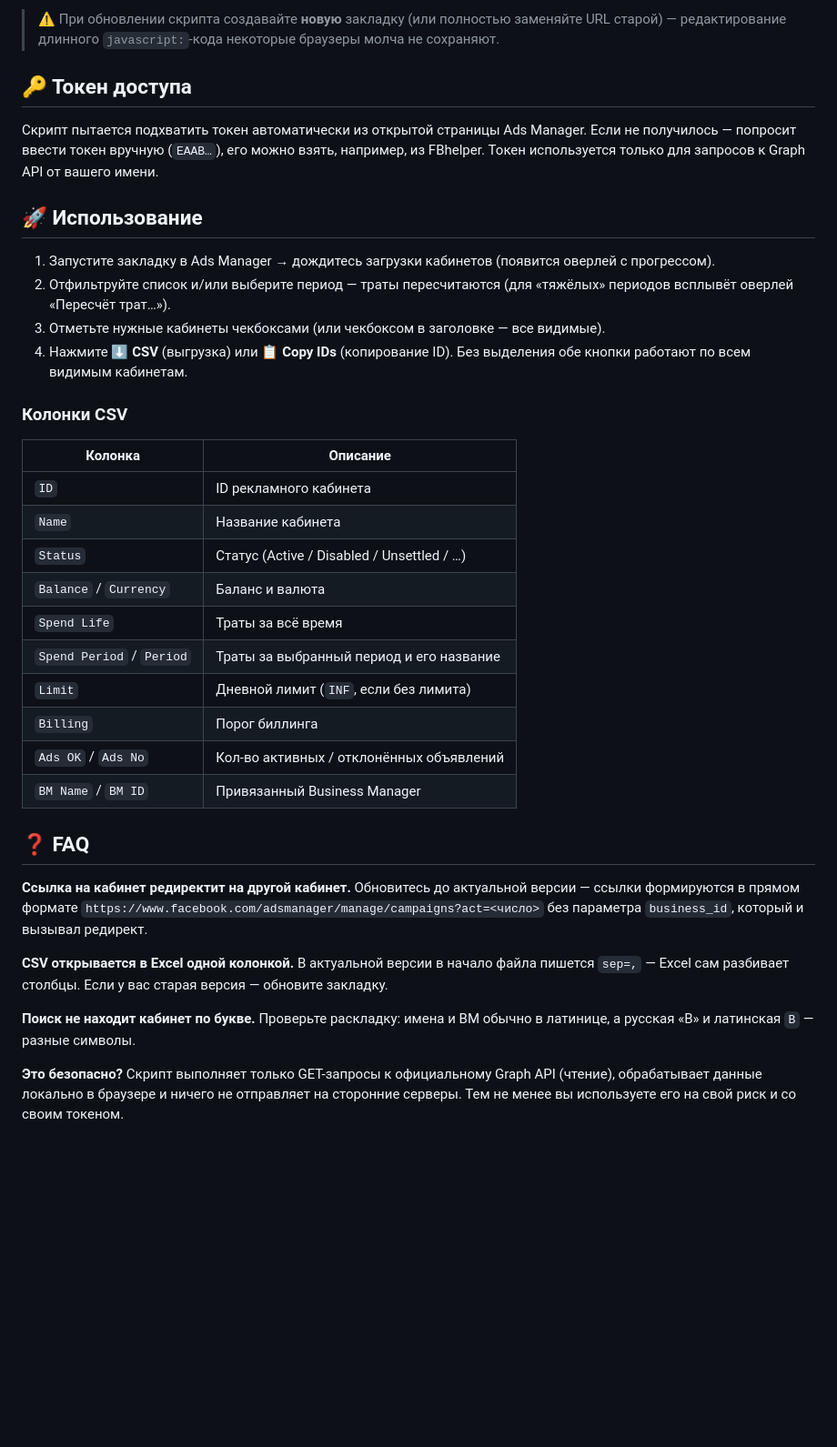
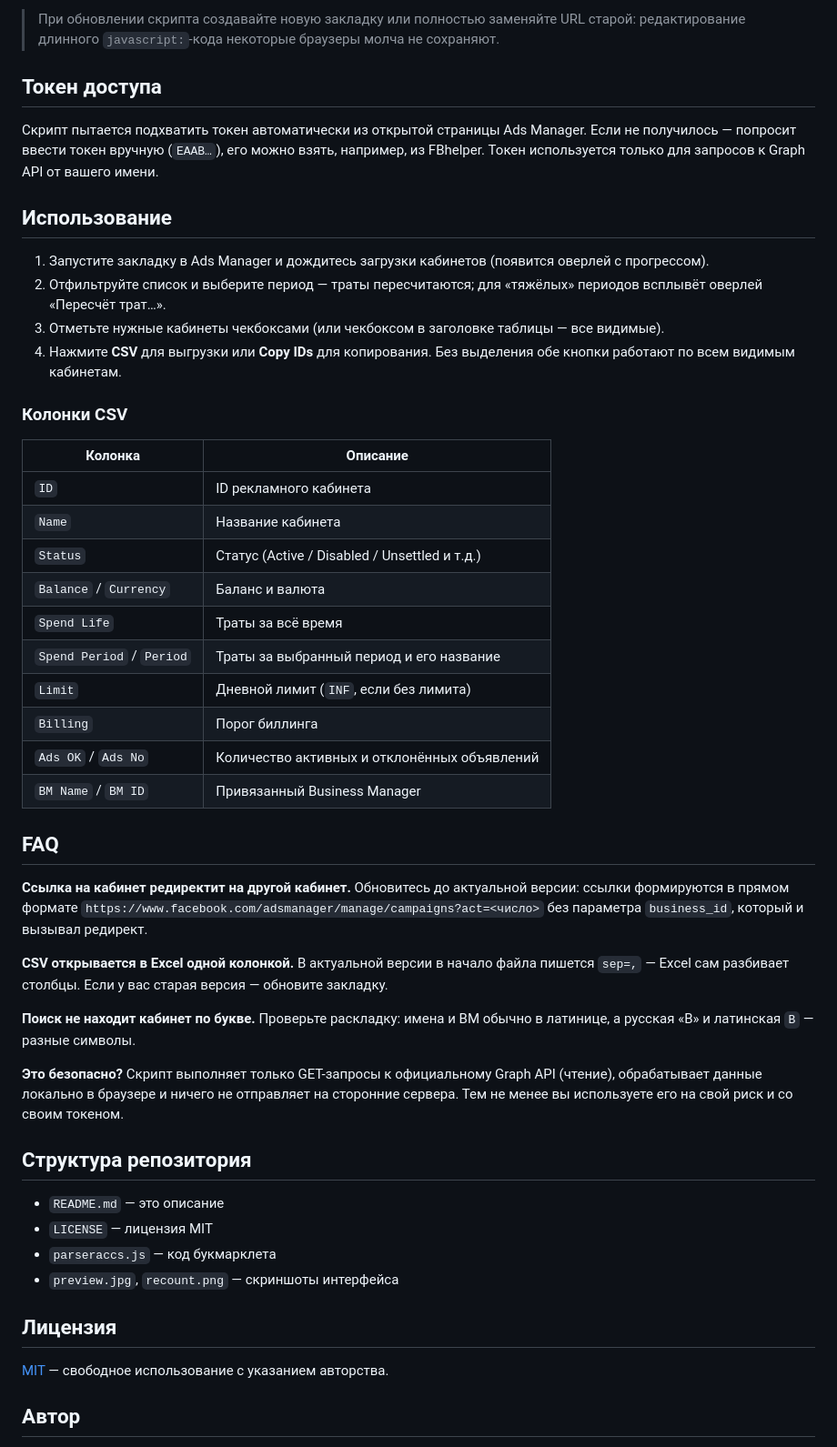
Before and after one commit to Kw3nty/ParserAccs, a Markdown page: README.md, the part around one of its changes. Shown at 91% size. GitHub-like rendering; blank space fills up the shorter version.

```diff
--- a/README.md
+++ b/README.md
@@ -33,16 +37,16 @@
 
-> ⚠️ При обновлении скрипта создавайте **новую** закладку (или полностью заменяйте URL старой) — редактирование длинного `javascript:`-кода некоторые браузеры молча не сохраняют.
+> При обновлении скрипта создавайте новую закладку или полностью заменяйте URL старой: редактирование длинного `javascript:`-кода некоторые браузеры молча не сохраняют.
 
-## 🔑 Токен доступа
+## Токен доступа
 
 Скрипт пытается подхватить токен автоматически из открытой страницы Ads Manager. Если не получилось — попросит ввести токен вручную (`EAAB…`), его можно взять, например, из FBhelper. Токен используется только для запросов к Graph API от вашего имени.
 
-## 🚀 Использование
+## Использование
 
-1. Запустите закладку в Ads Manager → дождитесь загрузки кабинетов (появится оверлей с прогрессом).
-2. Отфильтруйте список и/или выберите период — траты пересчитаются (для «тяжёлых» периодов всплывёт оверлей «Пересчёт трат…»).
-3. Отметьте нужные кабинеты чекбоксами (или чекбоксом в заголовке — все видимые).
-4. Нажмите **⬇ CSV** (выгрузка) или **📋 Copy IDs** (копирование ID). Без выделения обе кнопки работают по всем видимым кабинетам.
+1. Запустите закладку в Ads Manager и дождитесь загрузки кабинетов (появится оверлей с прогрессом).
+2. Отфильтруйте список и выберите период — траты пересчитаются; для «тяжёлых» периодов всплывёт оверлей «Пересчёт трат…».
+3. Отметьте нужные кабинеты чекбоксами (или чекбоксом в заголовке таблицы — все видимые).
+4. Нажмите **CSV** для выгрузки или **Copy IDs** для копирования. Без выделения обе кнопки работают по всем видимым кабинетам.
 
 ### Колонки CSV
 
@@ -50,25 +54,35 @@
 |---|---|
 | `ID` | ID рекламного кабинета |
 | `Name` | Название кабинета |
-| `Status` | Статус (Active / Disabled / Unsettled / …) |
+| `Status` | Статус (Active / Disabled / Unsettled и т.д.) |
 | `Balance` / `Currency` | Баланс и валюта |
 | `Spend Life` | Траты за всё время |
 | `Spend Period` / `Period` | Траты за выбранный период и его название |
 | `Limit` | Дневной лимит (`INF`, если без лимита) |
 | `Billing` | Порог биллинга |
-| `Ads OK` / `Ads No` | Кол-во активных / отклонённых объявлений |
+| `Ads OK` / `Ads No` | Количество активных и отклонённых объявлений |
 | `BM Name` / `BM ID` | Привязанный Business Manager |
 
-## ❓ FAQ
+## FAQ
 
-**Ссылка на кабинет редиректит на другой кабинет.**
-Обновитесь до актуальной версии — ссылки формируются в прямом формате `https://www.facebook.com/adsmanager/manage/campaigns?act=<число>` без параметра `business_id`, который и вызывал редирект.
+**Ссылка на кабинет редиректит на другой кабинет.** Обновитесь до актуальной версии: ссылки формируются в прямом формате `https://www.facebook.com/adsmanager/manage/campaigns?act=<число>` без параметра `business_id`, который и вызывал редирект.
 
-**CSV открывается в Excel одной колонкой.**
-В актуальной версии в начало файла пишется `sep=,` — Excel сам разбивает столбцы. Если у вас старая версия — обновите закладку.
+**CSV открывается в Excel одной колонкой.** В актуальной версии в начало файла пишется `sep=,` — Excel сам разбивает столбцы. Если у вас старая версия — обновите закладку.
 
-**Поиск не находит кабинет по букве.**
-Проверьте раскладку: имена и BM обычно в латинице, а русская «В» и латинская `B` — разные символы.
+**Поиск не находит кабинет по букве.** Проверьте раскладку: имена и BM обычно в латинице, а русская «В» и латинская `B` — разные символы.
 
-**Это безопасно?**
-Скрипт выполняет только GET-запросы к официальному Graph API (чтение), обрабатывает данные локально в браузере и ничего не отправляет на сторонние серверы. Тем не менее вы используете его на свой риск и со своим токеном.
+**Это безопасно?** Скрипт выполняет только GET-запросы к официальному Graph API (чтение), обрабатывает данные локально в браузере и ничего не отправляет на сторонние сервера. Тем не менее вы используете его на свой риск и со своим токеном.
+
+## Структура репозитория
+
+- `README.md` — это описание
+- `LICENSE` — лицензия MIT
+- `parseraccs.js` — код букмарклета
+- `preview.jpg`, `recount.png` — скриншоты интерфейса
+
+## Лицензия
+
+[MIT](LICENSE) — свободное использование с указанием авторства.
+
+## Автор
+
```
Also changed, not shown: other parts of README.md (+22 -17 lines).
